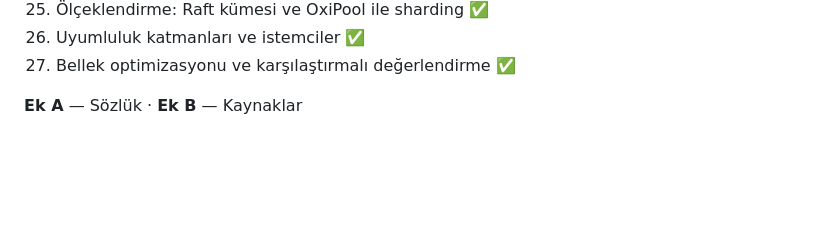
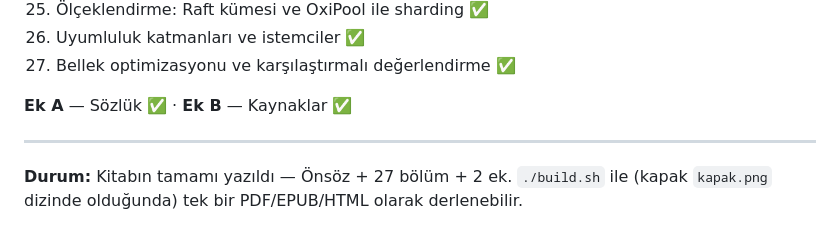
Before and after one commit to parisxmas/OxiDB, a Markdown page: books/belge-veritabanlari/README.md, the part around the change. Drawn GitHub-style; blank space fills up the shorter version.

```diff
--- a/books/belge-veritabanlari/README.md
+++ b/books/belge-veritabanlari/README.md
@@ -77,4 +77,9 @@ Kitap üç kısımdan oluşur. Tamamlanan bölümlerin yanında ✅ vardır.
 26. Uyumluluk katmanları ve istemciler ✅
 27. Bellek optimizasyonu ve karşılaştırmalı değerlendirme ✅
 
-**Ek A** — Sözlük · **Ek B** — Kaynaklar
+**Ek A** — Sözlük ✅ · **Ek B** — Kaynaklar ✅
+
+---
+
+**Durum:** Kitabın tamamı yazıldı — Önsöz + 27 bölüm + 2 ek. `./build.sh` ile
+(kapak `kapak.png` dizinde olduğunda) tek bir PDF/EPUB/HTML olarak derlenebilir.
```
Also changed, not shown: books/belge-veritabanlari/28-ek-a-sozluk.md (added, +266 -0 lines), books/belge-veritabanlari/29-ek-b-kaynaklar.md (added, +84 -0 lines).
